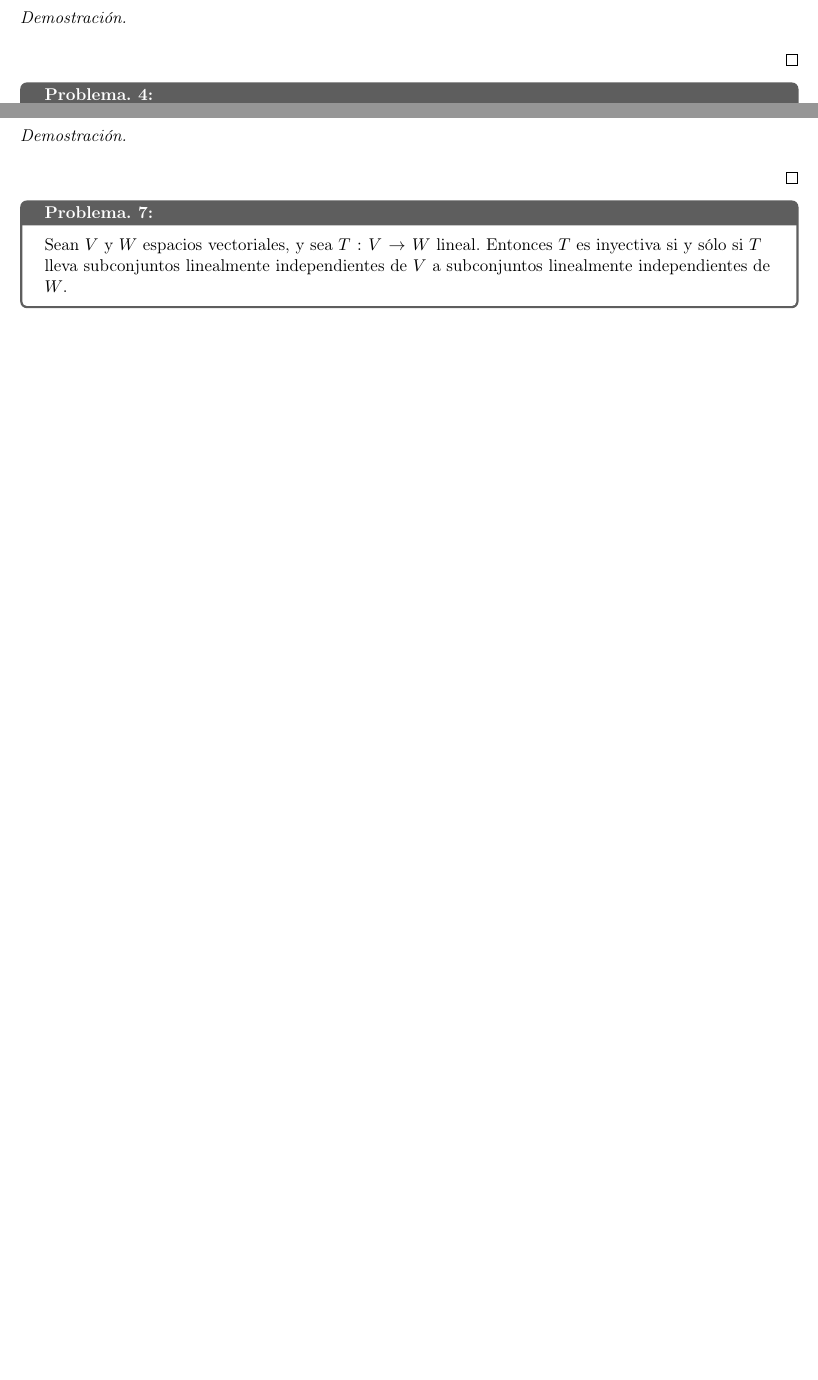
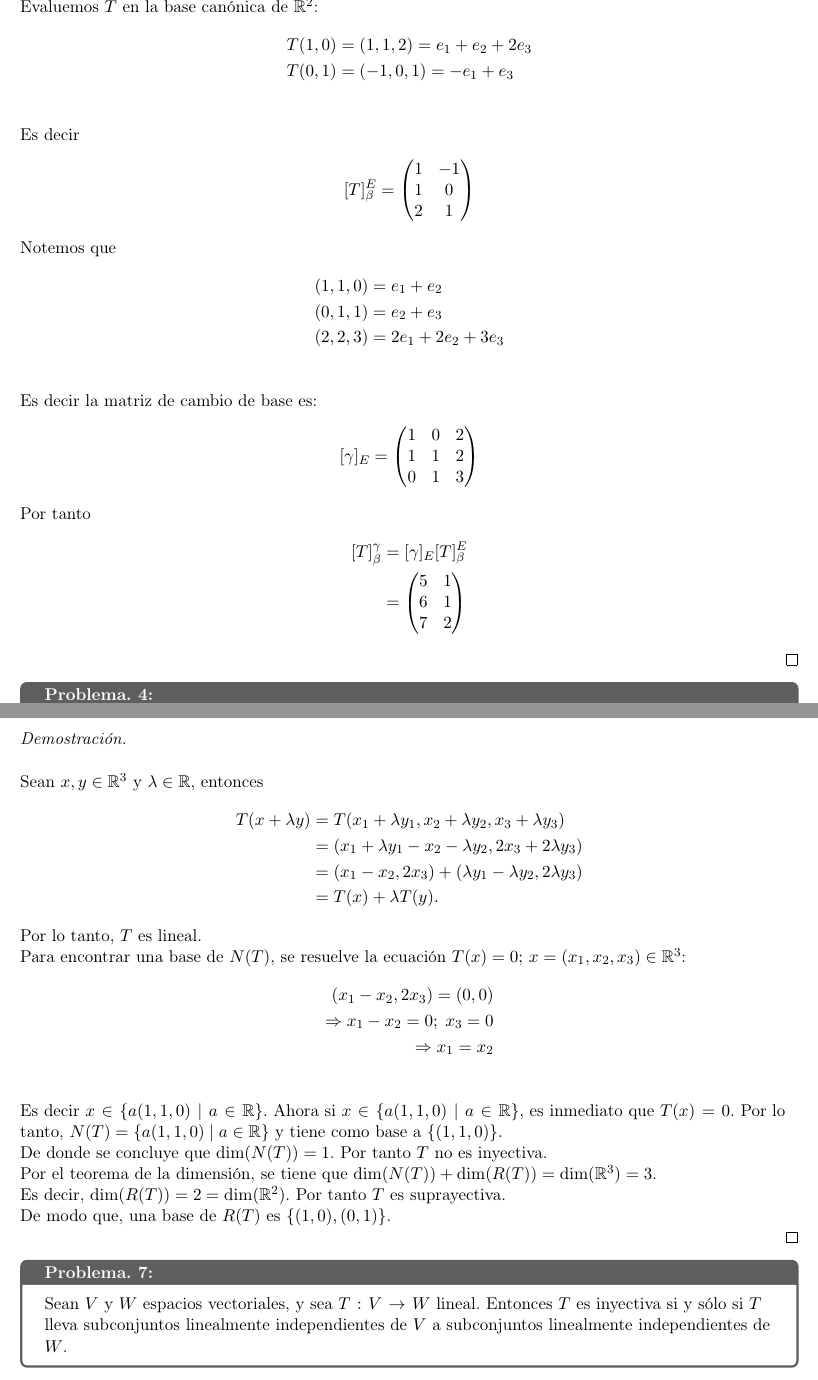
Before and after one commit to Aleph-2005/Tareas-problemas-Fac.-Ciencias-UNAM-, a LaTeX problem sheet (lineal/Tarea_lineal_3/Tarea_lineal_3.tex): two parts of pages 1 and 2 of 2 before the commit and two parts of pages 2 and 3 of 4 after it, joined at a grey line, cut at the place of the change, the shorter picture padded with empty space. Compiled offline with pdfLaTeX.

Commit message:
me faltan dos
ptm

```diff
--- a/lineal/Tarea_lineal_3/Tarea_lineal_3.tex
+++ b/lineal/Tarea_lineal_3/Tarea_lineal_3.tex
@@ -97,6 +123,41 @@ title=Problema.~\thetcbcounter:}
 \end{Problema}
 \begin{proof}
-
+    Evaluemos $T$ en la base canónica de $\R^2$:
+    \begin{align*}
+        T(1,0)&=(1,1,2)=e_1+e_2+2e_3\\
+        T(0,1)&=(-1,0,1)=-e_1+e_3\\
+    \end{align*}
+Es decir
+\begin{align*}
+    [T]_\beta^E=\begin{pmatrix}
+        1 & -1 \\
+        1 & 0 \\
+        2 & 1 \\
+    \end{pmatrix}
+\end{align*}
+Notemos que
+\begin{align*}
+    (1,1,0)&=e_1+e_2\\
+    (0,1,1)&=e_2+e_3\\
+    (2,2,3)&=2e_1+2e_2+3e_3\\
+\end{align*}
+Es decir la matriz de cambio de base es:
+\begin{align*}
+    [\gamma]_{E}=\begin{pmatrix}
+        1 & 0 & 2 \\
+        1 & 1 & 2 \\
+        0 & 1 & 3 \\
+    \end{pmatrix}
+\end{align*}
+Por tanto
+\begin{align*}
+    [T]_\beta^\gamma&=[\gamma]_{E}[T]_\beta^E\\
+    &=\begin{pmatrix}
+        5 & 1 \\
+        6 & 1 \\
+        7 & 2 \\
+    \end{pmatrix}
+\end{align*}
 \end{proof}
 
 
@@ -120,7 +181,26 @@ title=Problema.~\thetcbcounter:}
     suprayectiva, donde $T: \R^3 \to \R^2$ está definida por $T(a_1, a_2, a_3) = (a_1 - a_2, 2a_3)$.
 \end{Problema}
 \begin{proof}
-
+    Sean $x,y \in \R^3$ y $\lambda \in \R$, entonces
+    \begin{align*}
+        T(x+\lambda y) &=T(x_1+\lambda y_1,x_2 +\lambda y_2, x_3 + \lambda y_3) \\
+        &= (x_1 + \lambda y_1 - x_2-\lambda y_2, 2x_3+ 2\lambda y_3)\\
+        &= (x_1 -x_2, 2x_3)+(\lambda y_1- \lambda y_2, 2\lambda y_3) \\
+        &= T(x) + \lambda T(y).
+    \end{align*}
+    Por lo tanto, $T$ es lineal.\\
+    Para encontrar una base de $N(T)$, se resuelve la ecuación $T(x) = 0;\, x=(x_1,x_2,x_3) \in \R^3$:
+    \begin{align*}
+        (x_1 - x_2, 2x_3) = (0,0) \\
+        \Rightarrow x_1 - x_2 = 0;\;x_3=0 \\
+        \Rightarrow x_1 = x_2 \\
+    \end{align*}
+    Es decir $x\in \{a(1,1,0)\mid a\in \R \}$. Ahora si $x\in \{a(1,1,0)\mid a\in \R \}$, es inmediato que
+    $T(x)=0$. Por lo tanto, $N(T)=\{a(1,1,0)\mid a\in \R \}$ y tiene como base a $\{(1,1,0)\}$.\\
+    De donde se concluye que $\dim(N(T))=1$. Por tanto $T$ no es inyectiva.\\
+    Por el teorema de la dimensión, se tiene que $\dim(N(T))+\dim(R(T))=\dim(\R^3)=3$. \\
+    Es decir, $\dim(R(T))=2=\dim(\R^2)$. Por tanto $T$ es suprayectiva.\\
+    De modo que, una base de $R(T)$ es $\{(1,0),(0,1)\}$.\\
 \end{proof}
 
 
```
Also changed, not shown: lineal/Tarea_lineal_3/Tarea_lineal_3.pdf, lineal/Tarea_lineal_3/Tarea_lineal_3.tex (30 more changed lines), 5 other files.
